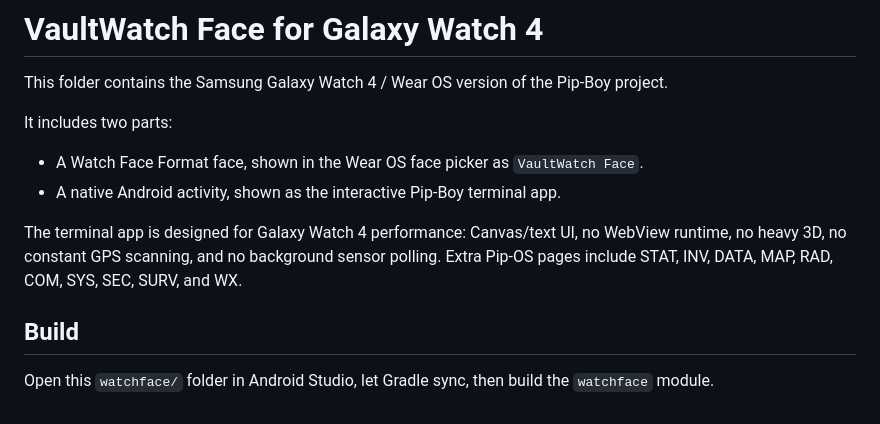
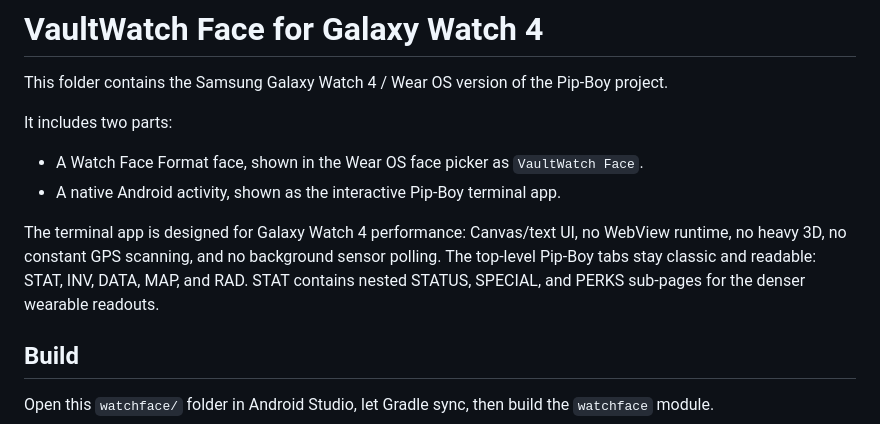
Before and after one commit to MegaZegan/PipBoy-3000-Interface, a Markdown page: watchface/README.md, the part around the change. Rendered like a GitHub page.

Commit message:
Use classic Pip-Boy stat subpages

```diff
--- a/watchface/README.md
+++ b/watchface/README.md
@@ -7,7 +7,7 @@ It includes two parts:
 - A Watch Face Format face, shown in the Wear OS face picker as `VaultWatch Face`.
 - A native Android activity, shown as the interactive Pip-Boy terminal app.
 
-The terminal app is designed for Galaxy Watch 4 performance: Canvas/text UI, no WebView runtime, no heavy 3D, no constant GPS scanning, and no background sensor polling. Extra Pip-OS pages include STAT, INV, DATA, MAP, RAD, COM, SYS, SEC, SURV, and WX.
+The terminal app is designed for Galaxy Watch 4 performance: Canvas/text UI, no WebView runtime, no heavy 3D, no constant GPS scanning, and no background sensor polling. The top-level Pip-Boy tabs stay classic and readable: STAT, INV, DATA, MAP, and RAD. STAT contains nested STATUS, SPECIAL, and PERKS sub-pages for the denser wearable readouts.
 
 ## Build
 
```
Also changed, not shown: README.md (+12 -14 lines), docs/screenshots/watch4-perks.png (added), docs/screenshots/watch4-special.png (added), docs/screenshots/watch4-status.png, 2 other files.
